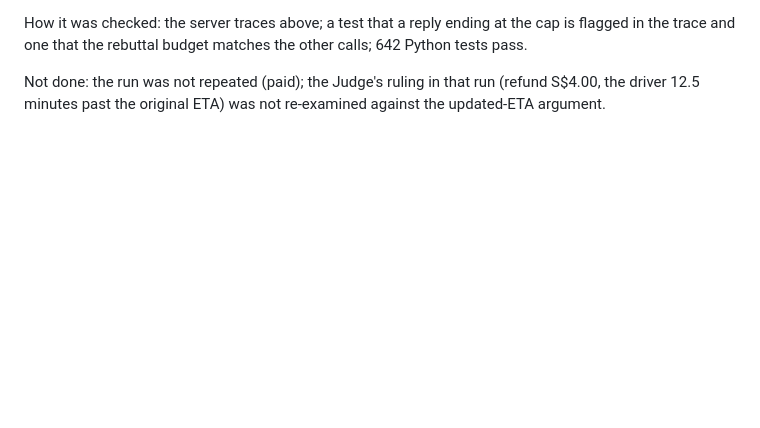
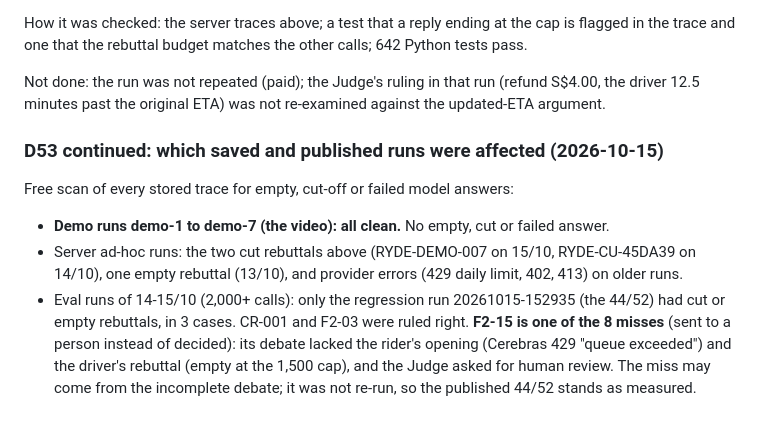
Before and after one commit to FENGFANCHEN-012/RydeResolve-Agent, a Markdown page: docs/08_DESIGN_DECISIONS.md, the part around the change. Drawn GitHub-style; blank space fills up the shorter version.

Commit message:
docs: D53 scan of saved and published runs for cut answers

```diff
--- a/docs/08_DESIGN_DECISIONS.md
+++ b/docs/08_DESIGN_DECISIONS.md
@@ -1903,3 +1903,16 @@ trace and one that the rebuttal budget matches the other calls; 642 Python tests
 
 Not done: the run was not repeated (paid); the Judge's ruling in that run (refund S$4.00, the driver
 12.5 minutes past the original ETA) was not re-examined against the updated-ETA argument.
+
+### D53 continued: which saved and published runs were affected (2026-10-15)
+
+Free scan of every stored trace for empty, cut-off or failed model answers:
+- **Demo runs demo-1 to demo-7 (the video): all clean.** No empty, cut or failed answer.
+- Server ad-hoc runs: the two cut rebuttals above (RYDE-DEMO-007 on 15/10, RYDE-CU-45DA39 on 14/10), one
+  empty rebuttal (13/10), and provider errors (429 daily limit, 402, 413) on older runs.
+- Eval runs of 14-15/10 (2,000+ calls): only the regression run 20261015-152935 (the 44/52) had cut or
+  empty rebuttals, in 3 cases. CR-001 and F2-03 were ruled right. **F2-15 is one of the 8 misses**
+  (sent to a person instead of decided): its debate lacked the rider's opening (Cerebras 429 "queue
+  exceeded") and the driver's rebuttal (empty at the 1,500 cap), and the Judge asked for human review.
+  The miss may come from the incomplete debate; it was not re-run, so the published 44/52 stands as
+  measured.
```
